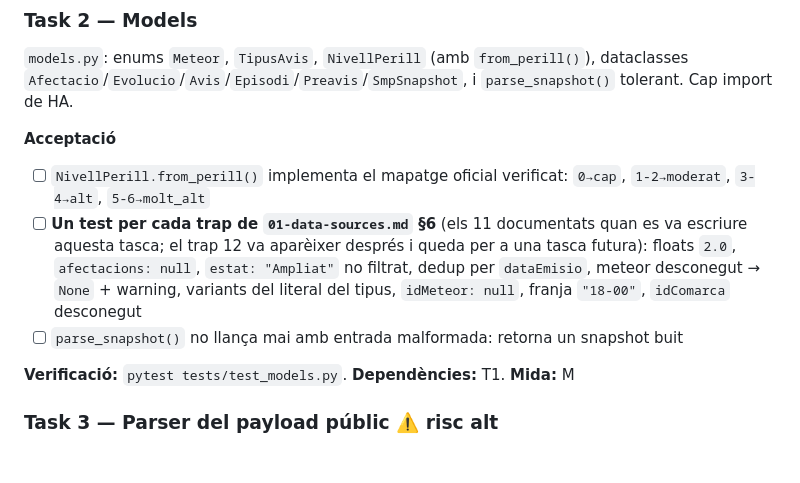
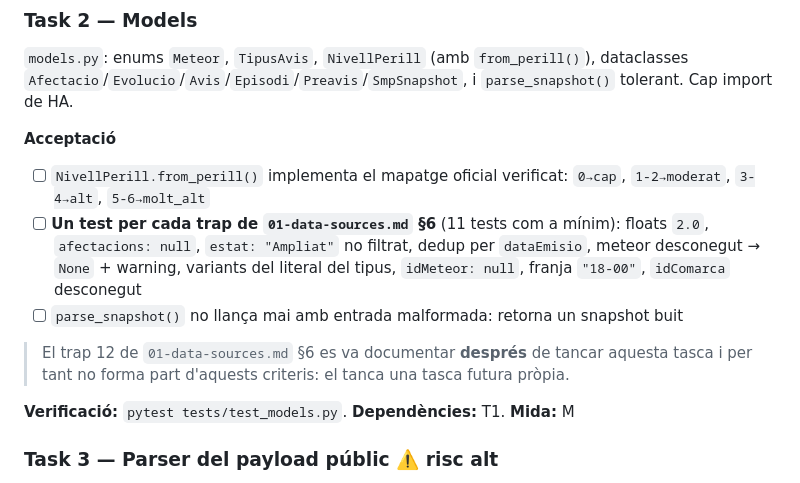
Before and after one commit to pmontp19/ha-avisoscat, a Markdown page: docs/05-implementation-plan.md, the part around the change. Drawn GitHub-style; blank space fills up the shorter version.

```diff
--- a/docs/05-implementation-plan.md
+++ b/docs/05-implementation-plan.md
@@ -61,13 +61,14 @@ tolerant. Cap import de HA.
 **Acceptació**
 - [ ] `NivellPerill.from_perill()` implementa el mapatge oficial verificat: `0→cap`,
       `1-2→moderat`, `3-4→alt`, `5-6→molt_alt`
-- [ ] **Un test per cada trap de `01-data-sources.md` §6** (els 11 documentats quan es va
-      escriure aquesta tasca; el trap 12 va aparèixer després i queda per a una tasca
-      futura):
+- [ ] **Un test per cada trap de `01-data-sources.md` §6** (11 tests com a mínim):
       floats `2.0`, `afectacions: null`, `estat: "Ampliat"` no filtrat, dedup per
       `dataEmisio`, meteor desconegut → `None` + warning, variants del literal del tipus,
       `idMeteor: null`, franja `"18-00"`, `idComarca` desconegut
 - [ ] `parse_snapshot()` no llança mai amb entrada malformada: retorna un snapshot buit
+
+> El trap 12 de `01-data-sources.md` §6 es va documentar **després** de tancar aquesta
+> tasca i per tant no forma part d'aquests criteris: el tanca una tasca futura pròpia.
 
 **Verificació:** `pytest tests/test_models.py`. **Dependències:** T1. **Mida:** M
 
```
Also changed, not shown: docs/04-architecture.md (+3 -1 lines).
